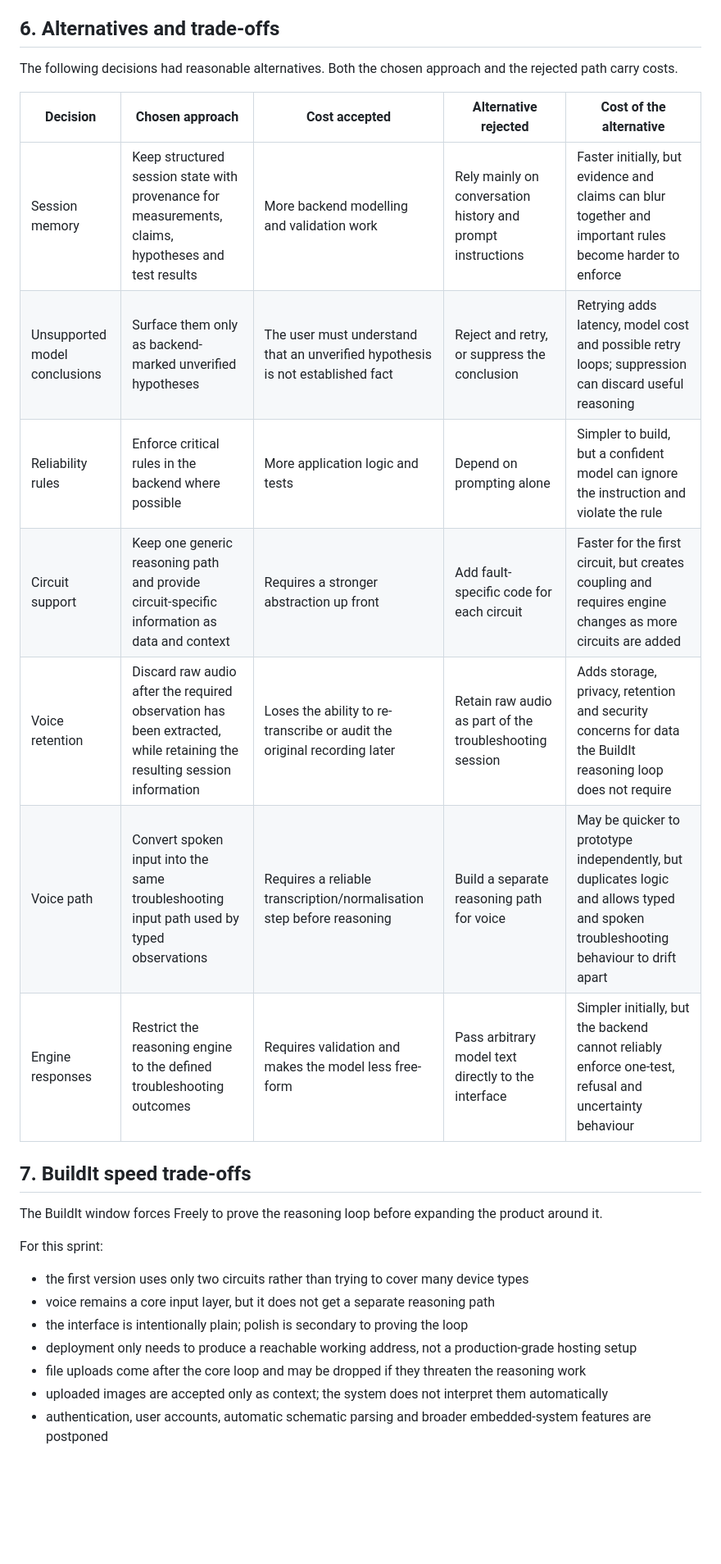
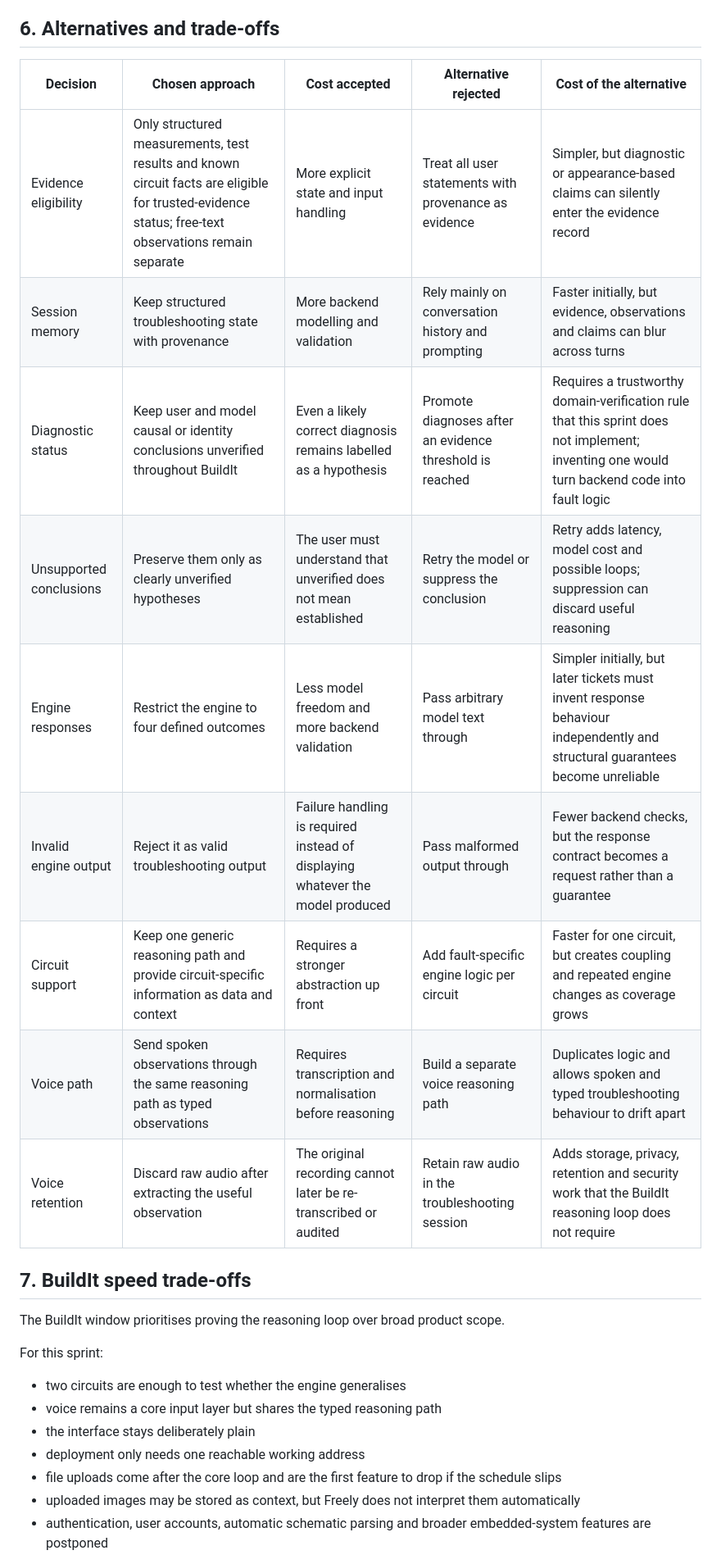
Before and after one commit to Sheebazz/Freely, a Markdown page: docs/design-contract.md, the part around one of its changes. Shown at 82% size. Drawn GitHub-style; blank space fills up the shorter version.

```diff
--- a/docs/design-contract.md
+++ b/docs/design-contract.md
@@ -165,29 +163,29 @@ If the model returns something outside the allowed response contract, the backen
 
 ## 6. Alternatives and trade-offs
 
-The following decisions had reasonable alternatives. Both the chosen approach and the rejected path carry costs.
-
-| Decision                      | Chosen approach                                                                                                        | Cost accepted                                                                  | Alternative rejected                                        | Cost of the alternative                                                                                                              |
-| ----------------------------- | ---------------------------------------------------------------------------------------------------------------------- | ------------------------------------------------------------------------------ | ----------------------------------------------------------- | ------------------------------------------------------------------------------------------------------------------------------------ |
-| Session memory                | Keep structured session state with provenance for measurements, claims, hypotheses and test results                    | More backend modelling and validation work                                     | Rely mainly on conversation history and prompt instructions | Faster initially, but evidence and claims can blur together and important rules become harder to enforce                             |
-| Unsupported model conclusions | Surface them only as backend-marked unverified hypotheses                                                              | The user must understand that an unverified hypothesis is not established fact | Reject and retry, or suppress the conclusion                | Retrying adds latency, model cost and possible retry loops; suppression can discard useful reasoning                                 |
-| Reliability rules             | Enforce critical rules in the backend where possible                                                                   | More application logic and tests                                               | Depend on prompting alone                                   | Simpler to build, but a confident model can ignore the instruction and violate the rule                                              |
-| Circuit support               | Keep one generic reasoning path and provide circuit-specific information as data and context                           | Requires a stronger abstraction up front                                       | Add fault-specific code for each circuit                    | Faster for the first circuit, but creates coupling and requires engine changes as more circuits are added                            |
-| Voice retention               | Discard raw audio after the required observation has been extracted, while retaining the resulting session information | Loses the ability to re-transcribe or audit the original recording later       | Retain raw audio as part of the troubleshooting session     | Adds storage, privacy, retention and security concerns for data the BuildIt reasoning loop does not require                          |
-| Voice path                    | Convert spoken input into the same troubleshooting input path used by typed observations                               | Requires a reliable transcription/normalisation step before reasoning          | Build a separate reasoning path for voice                   | May be quicker to prototype independently, but duplicates logic and allows typed and spoken troubleshooting behaviour to drift apart |
-| Engine responses              | Restrict the reasoning engine to the defined troubleshooting outcomes                                                  | Requires validation and makes the model less free-form                         | Pass arbitrary model text directly to the interface         | Simpler initially, but the backend cannot reliably enforce one-test, refusal and uncertainty behaviour                               |
+| Decision                | Chosen approach                                                                                                                                     | Cost accepted                                                                  | Alternative rejected                                     | Cost of the alternative                                                                                                                     |
+| ----------------------- | --------------------------------------------------------------------------------------------------------------------------------------------------- | ------------------------------------------------------------------------------ | -------------------------------------------------------- | ------------------------------------------------------------------------------------------------------------------------------------------- |
+| Evidence eligibility    | Only structured measurements, test results and known circuit facts are eligible for trusted-evidence status; free-text observations remain separate | More explicit state and input handling                                         | Treat all user statements with provenance as evidence    | Simpler, but diagnostic or appearance-based claims can silently enter the evidence record                                                   |
+| Session memory          | Keep structured troubleshooting state with provenance                                                                                               | More backend modelling and validation                                          | Rely mainly on conversation history and prompting        | Faster initially, but evidence, observations and claims can blur across turns                                                               |
+| Diagnostic status       | Keep user and model causal or identity conclusions unverified throughout BuildIt                                                                    | Even a likely correct diagnosis remains labelled as a hypothesis               | Promote diagnoses after an evidence threshold is reached | Requires a trustworthy domain-verification rule that this sprint does not implement; inventing one would turn backend code into fault logic |
+| Unsupported conclusions | Preserve them only as clearly unverified hypotheses                                                                                                 | The user must understand that unverified does not mean established             | Retry the model or suppress the conclusion               | Retry adds latency, model cost and possible loops; suppression can discard useful reasoning                                                 |
+| Engine responses        | Restrict the engine to four defined outcomes                                                                                                        | Less model freedom and more backend validation                                 | Pass arbitrary model text through                        | Simpler initially, but later tickets must invent response behaviour independently and structural guarantees become unreliable               |
+| Invalid engine output   | Reject it as valid troubleshooting output                                                                                                           | Failure handling is required instead of displaying whatever the model produced | Pass malformed output through                            | Fewer backend checks, but the response contract becomes a request rather than a guarantee                                                   |
+| Circuit support         | Keep one generic reasoning path and provide circuit-specific information as data and context                                                        | Requires a stronger abstraction up front                                       | Add fault-specific engine logic per circuit              | Faster for one circuit, but creates coupling and repeated engine changes as coverage grows                                                  |
+| Voice path              | Send spoken observations through the same reasoning path as typed observations                                                                      | Requires transcription and normalisation before reasoning                      | Build a separate voice reasoning path                    | Duplicates logic and allows spoken and typed troubleshooting behaviour to drift apart                                                       |
+| Voice retention         | Discard raw audio after extracting the useful observation                                                                                           | The original recording cannot later be re-transcribed or audited               | Retain raw audio in the troubleshooting session          | Adds storage, privacy, retention and security work that the BuildIt reasoning loop does not require                                         |
 
 ## 7. BuildIt speed trade-offs
 
-The BuildIt window forces Freely to prove the reasoning loop before expanding the product around it.
+The BuildIt window prioritises proving the reasoning loop over broad product scope.
 
 For this sprint:
 
-- the first version uses only two circuits rather than trying to cover many device types
-- voice remains a core input layer, but it does not get a separate reasoning path
-- the interface is intentionally plain; polish is secondary to proving the loop
-- deployment only needs to produce a reachable working address, not a production-grade hosting setup
-- file uploads come after the core loop and may be dropped if they threaten the reasoning work
-- uploaded images are accepted only as context; the system does not interpret them automatically
+- two circuits are enough to test whether the engine generalises
+- voice remains a core input layer but shares the typed reasoning path
+- the interface stays deliberately plain
+- deployment only needs one reachable working address
+- file uploads come after the core loop and are the first feature to drop if the schedule slips
+- uploaded images may be stored as context, but Freely does not interpret them automatically
 - authentication, user accounts, automatic schematic parsing and broader embedded-system features are postponed
 
```
Also changed, not shown: other parts of docs/design-contract.md (+76 -78 lines).
